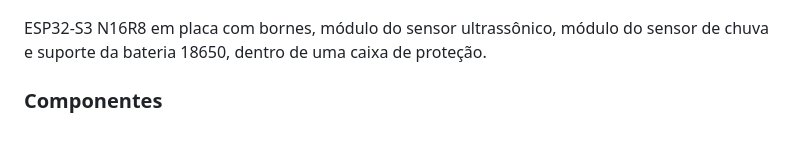
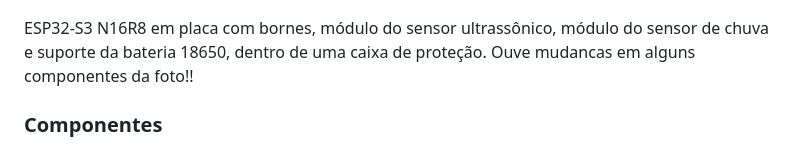
Before and after one commit to ricardoluizzuliani00/monitoramento-sitio, a Markdown page: README.md, the part around the change. Rendered like a GitHub page.

```diff
--- a/README.md
+++ b/README.md
@@ -28,7 +28,7 @@ Painel com nível e volume das caixas, temperatura, umidade, pressão, status de
 
 ![Interior da caixa de proteção com ESP32-S3, sensor de chuva, módulo ultrassônico e suporte da bateria 18650](imagens/caixa-eletronica-esp32s3.jpg)
 
-ESP32-S3 N16R8 em placa com bornes, módulo do sensor ultrassônico, módulo do sensor de chuva e suporte da bateria 18650, dentro de uma caixa de proteção.
+ESP32-S3 N16R8 em placa com bornes, módulo do sensor ultrassônico, módulo do sensor de chuva e suporte da bateria 18650, dentro de uma caixa de proteção. Ouve mudancas em alguns componentes da foto!!
 
 ### Componentes
 
```
